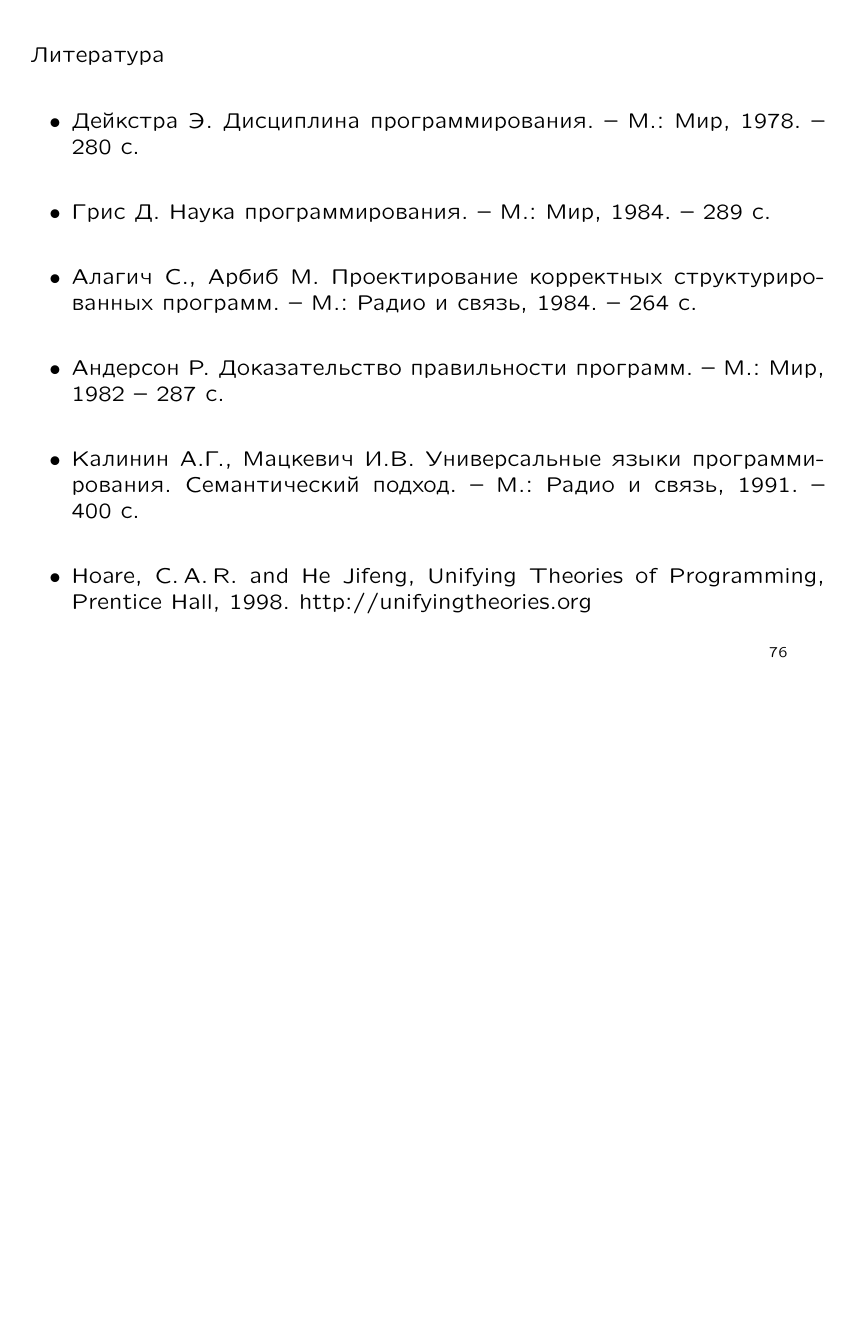
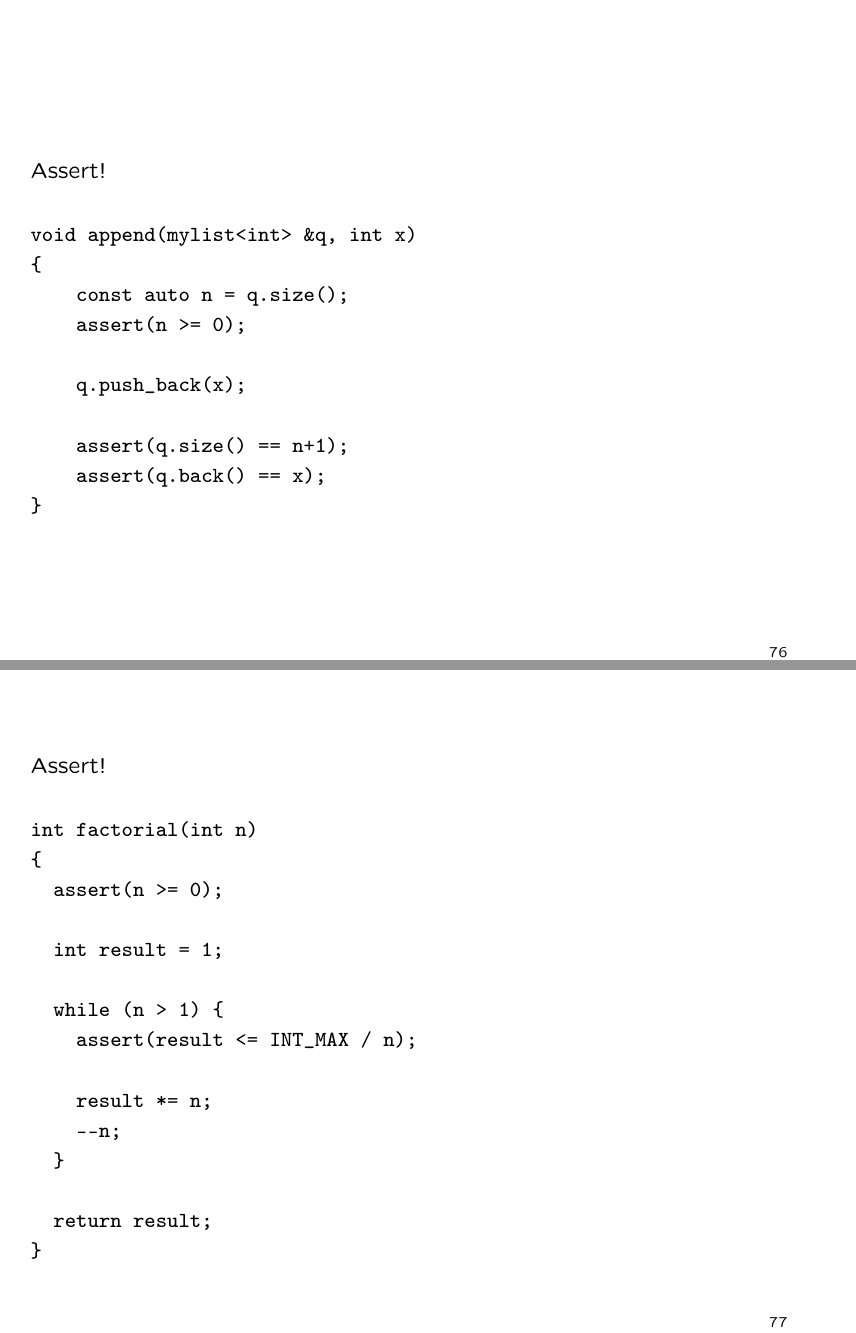
Before and after one commit to vvinnik-softheme/vv-lectures-formal, LaTeX slides (lecture.tex): page 77 of 78 before the commit and pages 77 and 78 of 82 after it, the two joined at a grey line, the shorter picture padded with empty space. Compiled offline with pdfLaTeX.

Commit message:
Add slides about asserts

```diff
--- a/lecture.tex
+++ b/lecture.tex
@@ -1542,3 +1542,39 @@ R_2 = \wpof{S_2}{Q} = b\geqslant a.
 \end{slide}
 
 \begin{slide}
+Assert!
+
+\begin{verbatim}
+void append(mylist<int> &q, int x)
+{
+    const auto n = q.size();
+    assert(n >= 0);
+
+    q.push_back(x);
+
+    assert(q.size() == n+1);
+    assert(q.back() == x);
+}
+\end{verbatim}
+\end{slide}
+
+\begin{slide}
+Assert!
+
+\begin{verbatim}
+int factorial(int n)
+{
+  assert(n >= 0);
+
+  int result = 1;
+
+  while (n > 1) {
+    assert(result <= INT_MAX / n);
+
+    result *= n;
+    --n;
+  }
+
+  return result;
+}
+\end{verbatim}
```
Also changed, not shown: lecture.tex (37 more changed lines).
